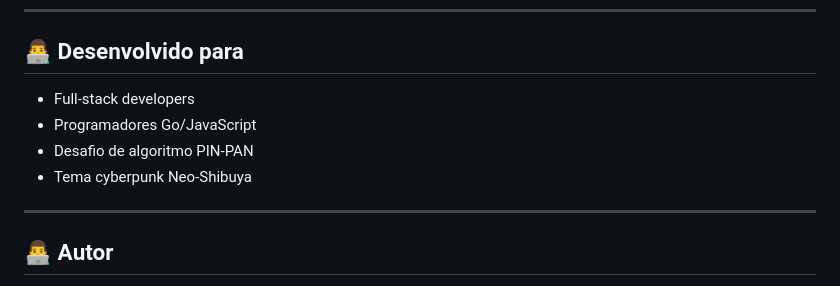
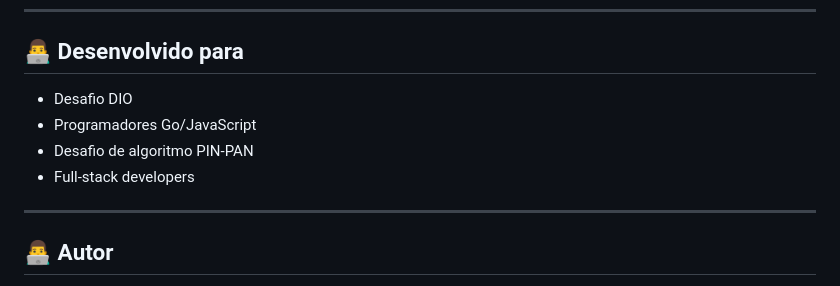
Before and after one commit to luizfxdev/desafiogo2, a Markdown page: README.md, the part around the change. GitHub-like rendering.

```diff
--- a/README.md
+++ b/README.md
@@ -223,10 +223,10 @@ http://localhost:3000
 
 ## 👨‍💻 Desenvolvido para
 
-- Full-stack developers
+- Desafio DIO
 - Programadores Go/JavaScript
 - Desafio de algoritmo PIN-PAN
-- Tema cyberpunk Neo-Shibuya
+- Full-stack developers
 
 ---
 
```
